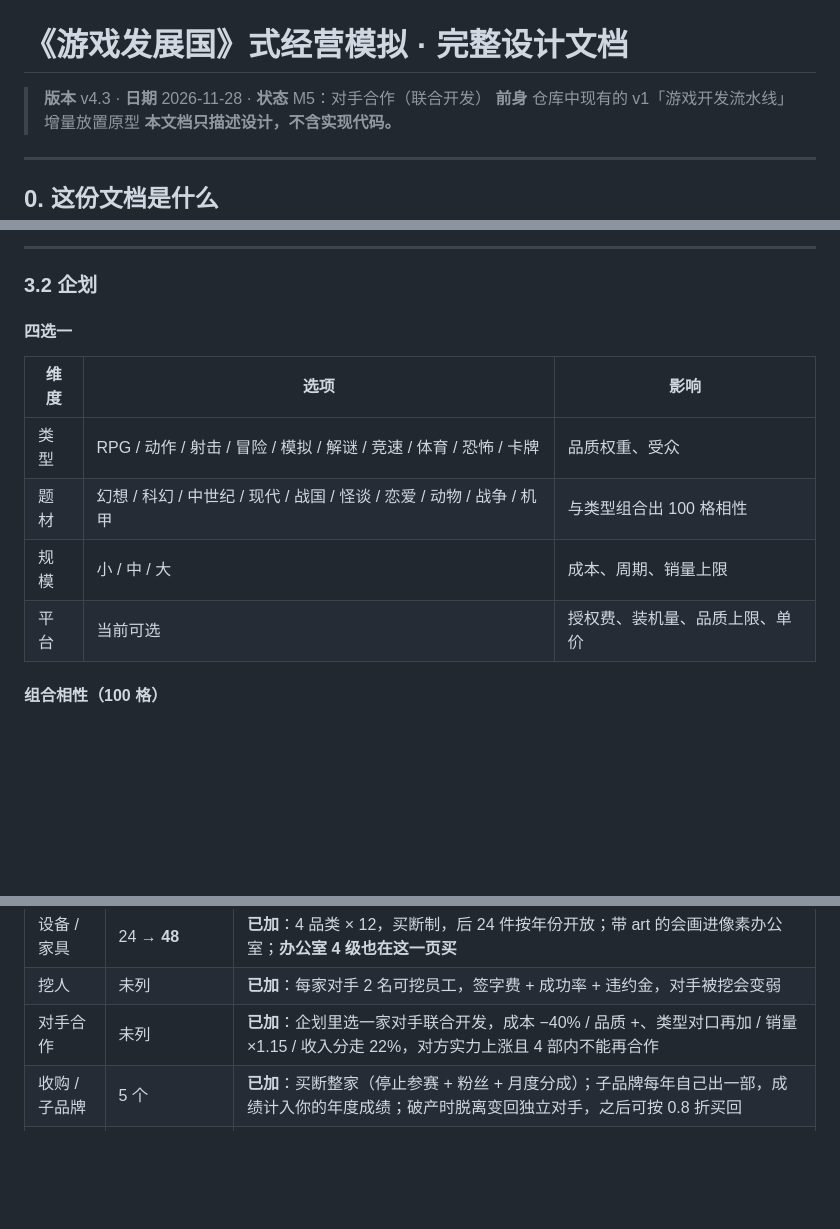
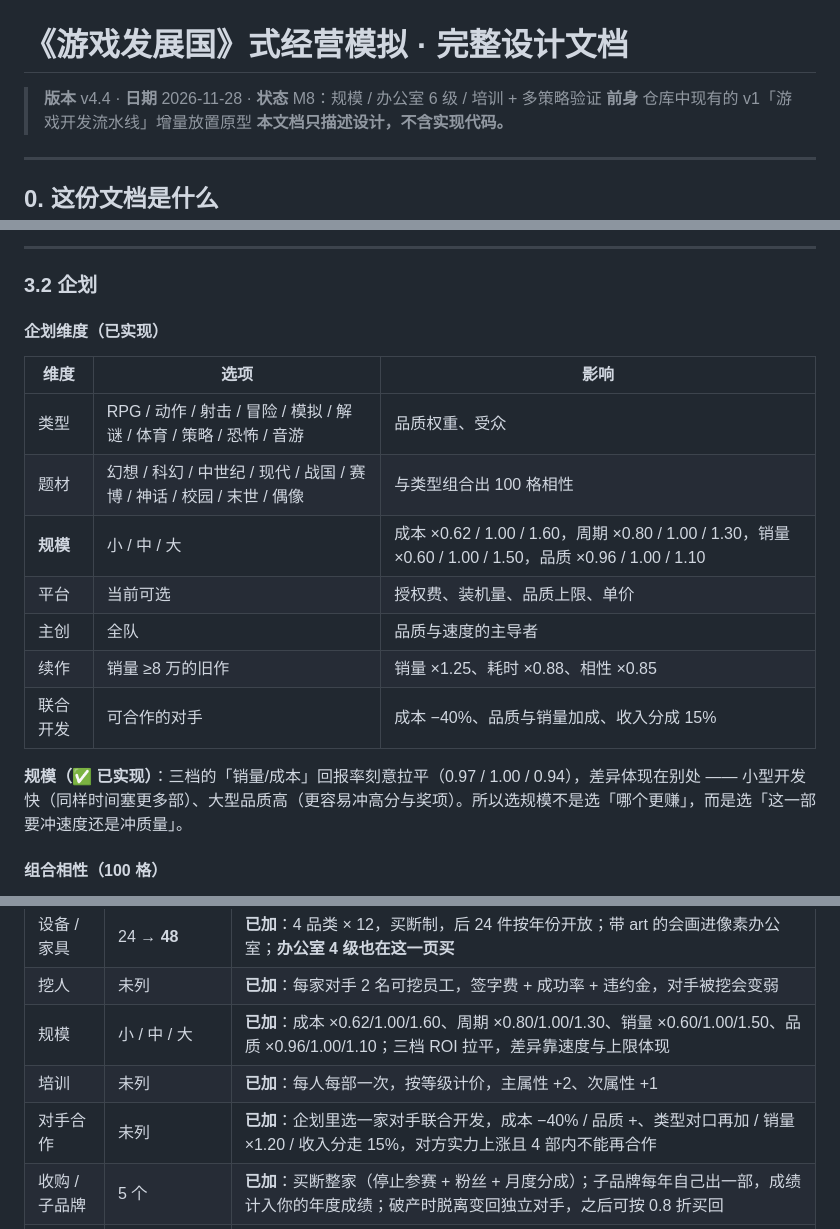
Before and after one commit to MagatamaStudio/game-dev-pipeline-idle, a Markdown page: docs/DESIGN-GDS.md, 3 parts joined by grey strips. Drawn GitHub-style; blank space fills up the shorter version.

```diff
--- a/docs/DESIGN-GDS.md
+++ b/docs/DESIGN-GDS.md
@@ -1,6 +1,6 @@
 # 《游戏发展国》式经营模拟 · 完整设计文档
 
-> **版本** v4.3 · **日期** 2026-11-28 · **状态** M5：对手合作（联合开发）
+> **版本** v4.4 · **日期** 2026-11-28 · **状态** M8：规模 / 办公室 6 级 / 培训 + 多策略验证
 > **前身** 仓库中现有的 v1「游戏开发流水线」增量放置原型
 > **本文档只描述设计，不含实现代码。**
 
@@ -164,15 +165,19 @@ v1 把「做游戏」抽象成了一条流水线，玩的是**平衡产能**。
 
 ### 3.2 企划
 
-#### 四选一
+#### 企划维度（已实现）
 
 | 维度 | 选项 | 影响 |
 |---|---|---|
-| 类型 | RPG / 动作 / 射击 / 冒险 / 模拟 / 解谜 / 竞速 / 体育 / 恐怖 / 卡牌 | 品质权重、受众 |
-| 题材 | 幻想 / 科幻 / 中世纪 / 现代 / 战国 / 怪谈 / 恋爱 / 动物 / 战争 / 机甲 | 与类型组合出 100 格相性 |
-| 规模 | 小 / 中 / 大 | 成本、周期、销量上限 |
+| 类型 | RPG / 动作 / 射击 / 冒险 / 模拟 / 解谜 / 体育 / 策略 / 恐怖 / 音游 | 品质权重、受众 |
+| 题材 | 幻想 / 科幻 / 中世纪 / 现代 / 战国 / 赛博 / 神话 / 校园 / 末世 / 偶像 | 与类型组合出 100 格相性 |
+| **规模** | 小 / 中 / 大 | 成本 ×0.62 / 1.00 / 1.60，周期 ×0.80 / 1.00 / 1.30，销量 ×0.60 / 1.00 / 1.50，品质 ×0.96 / 1.00 / 1.10 |
 | 平台 | 当前可选 | 授权费、装机量、品质上限、单价 |
+| 主创 | 全队 | 品质与速度的主导者 |
+| 续作 | 销量 ≥8 万的旧作 | 销量 ×1.25、耗时 ×0.88、相性 ×0.85 |
+| 联合开发 | 可合作的对手 | 成本 −40%、品质与销量加成、收入分成 15% |
 
+**规模（✅ 已实现）**：三档的「销量/成本」回报率刻意拉平（0.97 / 1.00 / 0.94），差异体现在别处 —— 小型开发快（同样时间塞更多部）、大型品质高（更容易冲高分与奖项）。所以选规模不是选「哪个更赚」，而是选「这一部要冲速度还是冲质量」。
 #### 组合相性（100 格）
 
 相性系数 0.75–1.35，直接乘进品质。下表是完整矩阵，**加粗为「王牌组合」**（相性 ≥ 1.30，实现版共 12 格），首次配出会记进「组合收藏」并弹提示。
@@ -1312,7 +1319,9 @@ M0 的目标不是「做完一个游戏」，是**验证那 90 秒好不好玩**
 | 研究项 | 24 → **48** | **已加**：4 支线 × 12，按日历推进；后 24 项按年份逐个开放（1982–2015）|
 | 设备 / 家具 | 24 → **48** | **已加**：4 品类 × 12，买断制，后 24 件按年份开放；带 art 的会画进像素办公室；**办公室 4 级也在这一页买** |
 | 挖人 | 未列 | **已加**：每家对手 2 名可挖员工，签字费 + 成功率 + 违约金，对手被挖会变弱 |
-| 对手合作 | 未列 | **已加**：企划里选一家对手联合开发，成本 −40% / 品质 +、类型对口再加 / 销量 ×1.15 / 收入分走 22%，对方实力上涨且 4 部内不能再合作 |
+| 规模 | 小 / 中 / 大 | **已加**：成本 ×0.62/1.00/1.60、周期 ×0.80/1.00/1.30、销量 ×0.60/1.00/1.50、品质 ×0.96/1.00/1.10；三档 ROI 拉平，差异靠速度与上限体现 |
+| 培训 | 未列 | **已加**：每人每部一次，按等级计价，主属性 +2、次属性 +1 |
+| 对手合作 | 未列 | **已加**：企划里选一家对手联合开发，成本 −40% / 品质 +、类型对口再加 / 销量 ×1.20 / 收入分走 15%，对方实力上涨且 4 部内不能再合作 |
 | 收购 / 子品牌 | 5 个 | **已加**：买断整家（停止参赛 + 粉丝 + 月度分成）；子品牌每年自己出一部，成绩计入你的年度成绩；破产时脱离变回独立对手，之后可按 0.8 折买回 |
 | 平台方玩法 | 3 个参数 | **已加**：2068 起可开自研平台，三参数各三档，年涨装机 + 第三方抽成；自家平台免授权费；**每年要付维护费，连亏 2 年倒闭（赔 60% 现金）** |
 | 声望 | 0–100，奖项 +5 / 年度游戏 +10 | **已加**：影响签约金（最多六折）、挖人成功率、评审分、结局判定；顶栏第三格显示 |
```
Also changed, not shown: other parts of docs/DESIGN-GDS.md (+36 -8 lines), README.md (+4 -1 lines), docs/m0-gear.png, docs/m0-planning.png, docs/m0-team.png, 7 other files.
